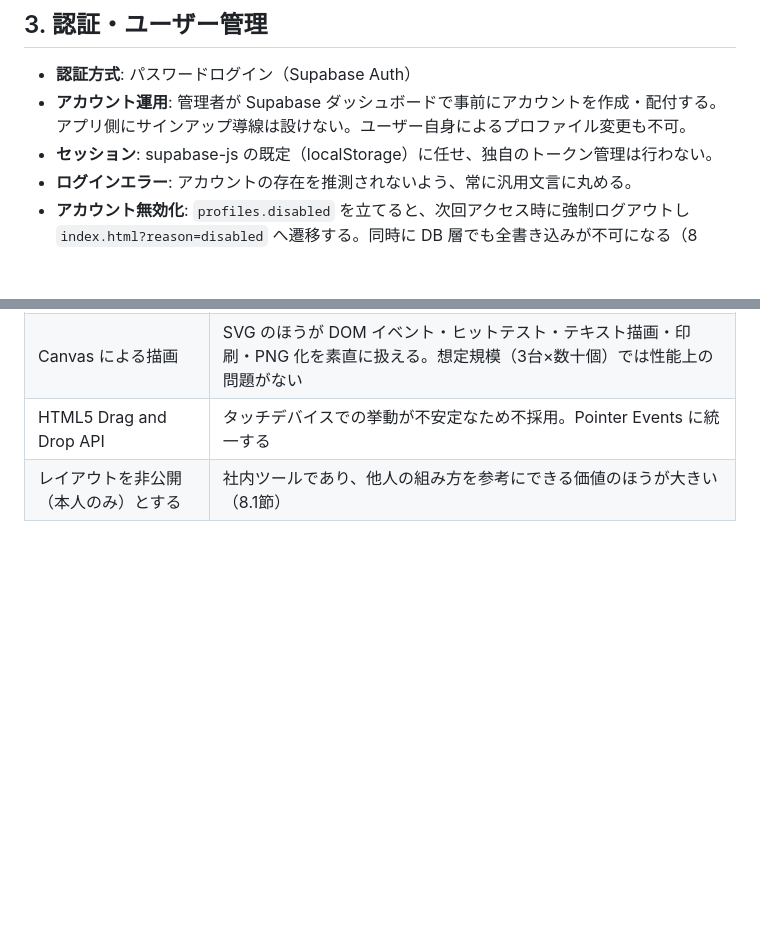
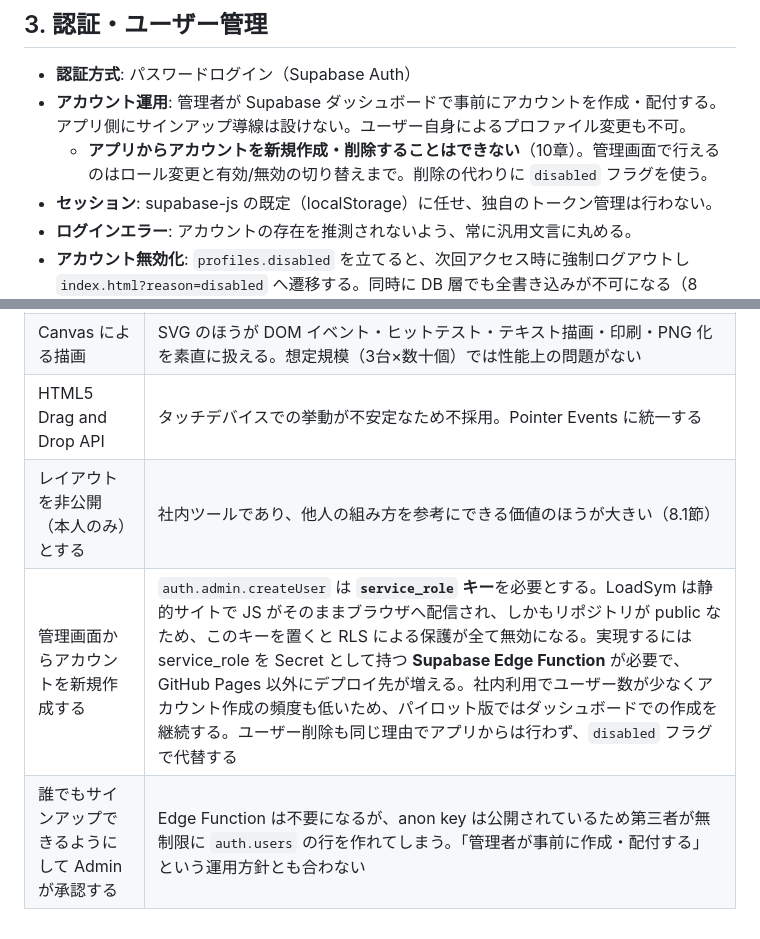
Before and after one commit to satoshi-tateishi/LoadSym, a Markdown page: project-docs/SPECIFICATION.md, 2 parts joined by grey strips. Drawn GitHub-style; blank space fills up the shorter version.

Commit message:
Document why account creation stays in the Supabase dashboard
管理画面からアカウントを作成できない理由（auth.admin.createUser が service_role
キーを必要とし、publicな静的サイトには置けない）と、実現するならEdge Functionが
必要になることを仕様書に記録した。セルフ登録＋承認案を採らない理由も併記。

Co-Authored-By: Claude Opus 5 <noreply@anthropic.com>
Claude-Session: https://claude.ai/code/session_018GvDhC41bj9gbTo8AvwH7f

```diff
--- a/project-docs/SPECIFICATION.md
+++ b/project-docs/SPECIFICATION.md
@@ -34,6 +34,7 @@
 
 - **認証方式**: パスワードログイン（Supabase Auth）
 - **アカウント運用**: 管理者が Supabase ダッシュボードで事前にアカウントを作成・配付する。アプリ側にサインアップ導線は設けない。ユーザー自身によるプロファイル変更も不可。
+    - **アプリからアカウントを新規作成・削除することはできない**（10章）。管理画面で行えるのはロール変更と有効/無効の切り替えまで。削除の代わりに `disabled` フラグを使う。
 - **セッション**: supabase-js の既定（localStorage）に任せ、独自のトークン管理は行わない。
 - **ログインエラー**: アカウントの存在を推測されないよう、常に汎用文言に丸める。
 - **アカウント無効化**: `profiles.disabled` を立てると、次回アクセス時に強制ログアウトし `index.html?reason=disabled` へ遷移する。同時に DB 層でも全書き込みが不可になる（8章）。
@@ -332,3 +333,5 @@ Supabase CLI は使わず、`project-docs/sql/` に `NNN_snake_case_description.
 | Canvas による描画 | SVG のほうが DOM イベント・ヒットテスト・テキスト描画・印刷・PNG 化を素直に扱える。想定規模（3台×数十個）では性能上の問題がない |
 | HTML5 Drag and Drop API | タッチデバイスでの挙動が不安定なため不採用。Pointer Events に統一する |
 | レイアウトを非公開（本人のみ）とする | 社内ツールであり、他人の組み方を参考にできる価値のほうが大きい（8.1節） |
+| 管理画面からアカウントを新規作成する | `auth.admin.createUser` は **`service_role` キー**を必要とする。LoadSym は静的サイトで JS がそのままブラウザへ配信され、しかもリポジトリが public なため、このキーを置くと RLS による保護が全て無効になる。実現するには service_role を Secret として持つ **Supabase Edge Function** が必要で、GitHub Pages 以外にデプロイ先が増える。社内利用でユーザー数が少なくアカウント作成の頻度も低いため、パイロット版ではダッシュボードでの作成を継続する。ユーザー削除も同じ理由でアプリからは行わず、`disabled` フラグで代替する |
+| 誰でもサインアップできるようにして Admin が承認する | Edge Function は不要になるが、anon key は公開されているため第三者が無制限に `auth.users` の行を作れてしまう。「管理者が事前に作成・配付する」という運用方針とも合わない |
```
